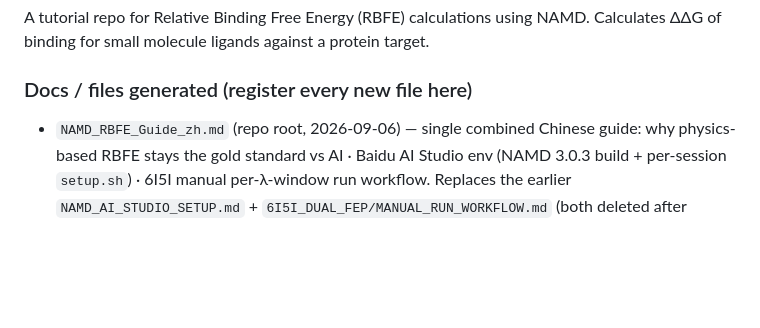
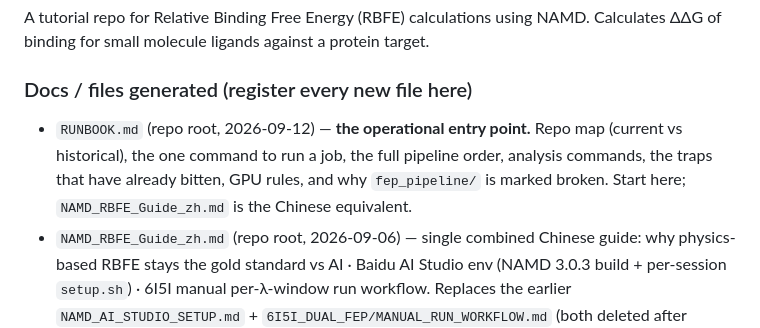
Before and after one commit to quantaosun/NAMD-FEP, a Markdown page: CLAUDE.md, the part around the change. Drawn GitHub-style; blank space fills up the shorter version.

```diff
--- a/CLAUDE.md
+++ b/CLAUDE.md
@@ -5,6 +5,11 @@ A tutorial repo for Relative Binding Free Energy (RBFE) calculations using NAMD.
 Calculates ΔΔG of binding for small molecule ligands against a protein target.
 
 ### Docs / files generated (register every new file here)
+- `RUNBOOK.md` (repo root, 2026-09-12) — **the operational entry point.** Repo map
+  (current vs historical), the one command to run a job, the full pipeline order,
+  analysis commands, the traps that have already bitten, GPU rules, and why
+  `fep_pipeline/` is marked broken. Start here; `NAMD_RBFE_Guide_zh.md` is the
+  Chinese equivalent.
 - `NAMD_RBFE_Guide_zh.md` (repo root, 2026-09-06) — single combined Chinese guide:
   why physics-based RBFE stays the gold standard vs AI · Baidu AI Studio env (NAMD
   3.0.3 build + per-session `setup.sh`) · 6I5I manual per-λ-window run workflow.
```
Also changed, not shown: RUNBOOK.md (added, +175 -0 lines).
